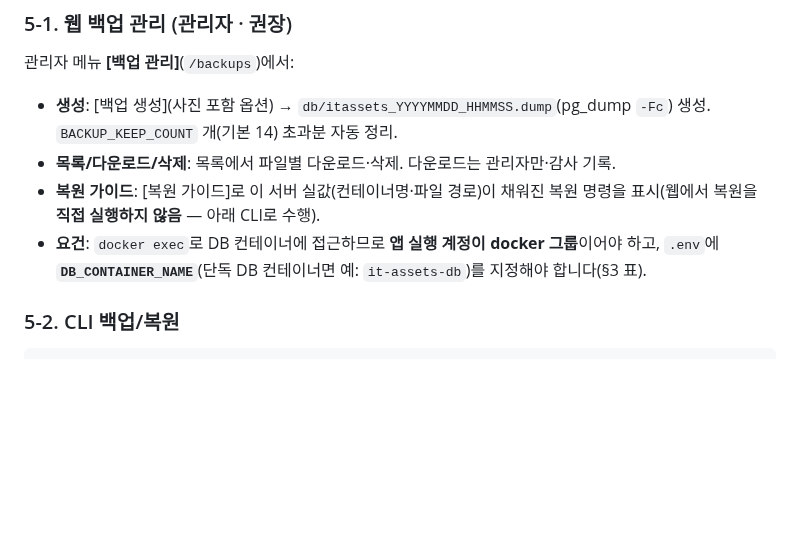
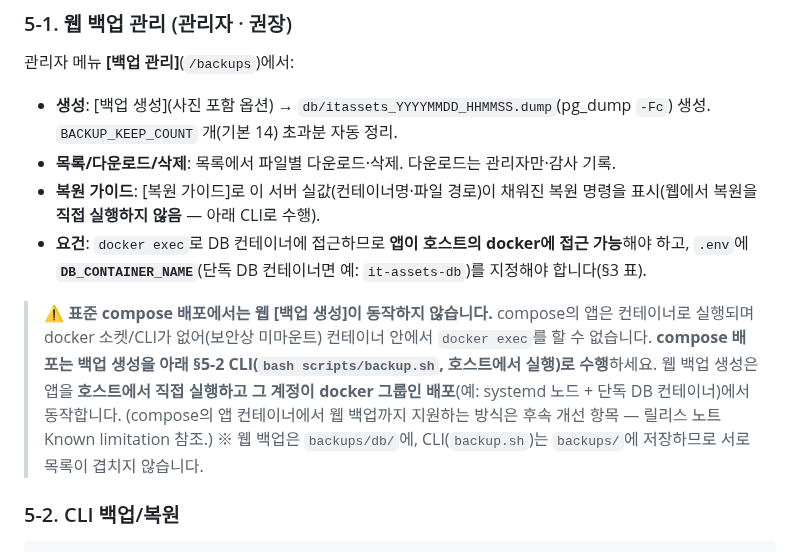
Before and after one commit to ByoungjunSeo/hpc_it_management, a Markdown page: v2/DEPLOY.md, the part around the change. Drawn GitHub-style; blank space fills up the shorter version.

````diff
--- a/v2/DEPLOY.md
+++ b/v2/DEPLOY.md
@@ -167,8 +167,15 @@ docker compose -f docker-compose.prod.yml up -d
 - **목록/다운로드/삭제**: 목록에서 파일별 다운로드·삭제. 다운로드는 관리자만·감사 기록.
 - **복원 가이드**: [복원 가이드]로 이 서버 실값(컨테이너명·파일 경로)이 채워진 복원 명령을 표시(웹에서 복원을
   **직접 실행하지 않음** — 아래 CLI로 수행).
-- **요건**: `docker exec`로 DB 컨테이너에 접근하므로 **앱 실행 계정이 docker 그룹**이어야 하고, `.env`에
+- **요건**: `docker exec`로 DB 컨테이너에 접근하므로 **앱이 호스트의 docker에 접근 가능**해야 하고, `.env`에
   **`DB_CONTAINER_NAME`**(단독 DB 컨테이너면 예: `it-assets-db`)를 지정해야 합니다(§3 표).
+
+> ⚠ **표준 compose 배포에서는 웹 [백업 생성]이 동작하지 않습니다.** compose의 앱은 컨테이너로 실행되며
+> docker 소켓/CLI가 없어(보안상 미마운트) 컨테이너 안에서 `docker exec`를 할 수 없습니다. **compose 배포는
+> 백업 생성을 아래 §5-2 CLI(`bash scripts/backup.sh`, 호스트에서 실행)로 수행**하세요. 웹 백업 생성은 앱을
+> **호스트에서 직접 실행하고 그 계정이 docker 그룹인 배포**(예: systemd 노드 + 단독 DB 컨테이너)에서 동작합니다.
+> (compose의 앱 컨테이너에서 웹 백업까지 지원하는 방식은 후속 개선 항목 — 릴리스 노트 Known limitation 참조.)
+> ※ 웹 백업은 `backups/db/`에, CLI(`backup.sh`)는 `backups/`에 저장하므로 서로 목록이 겹치지 않습니다.
 
 ### 5-2. CLI 백업/복원
 ```bash
````
Also changed, not shown: v2/RELEASE_NOTICE_2.2.0.md (added, +89 -0 lines), v2/V2.1_BACKLOG.md (+12 -0 lines).
